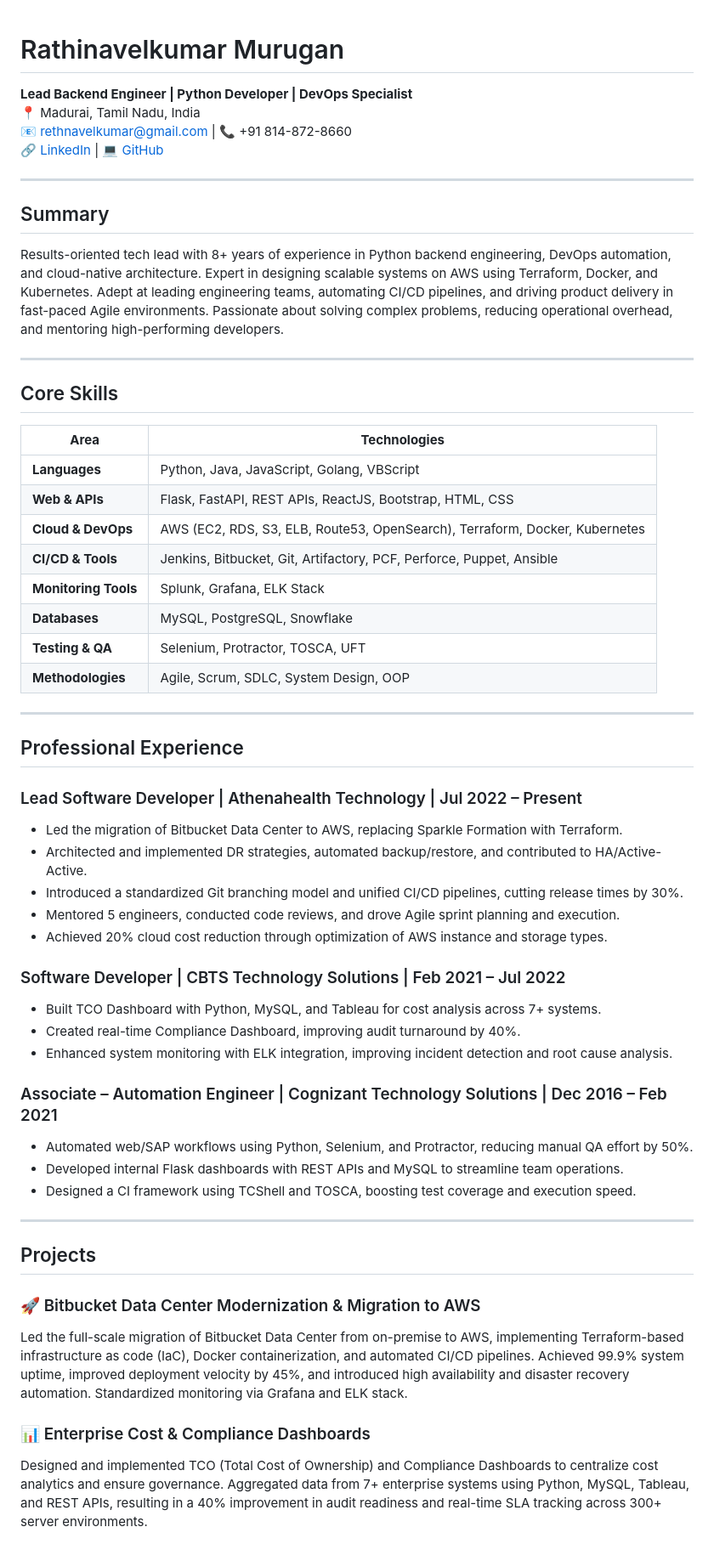
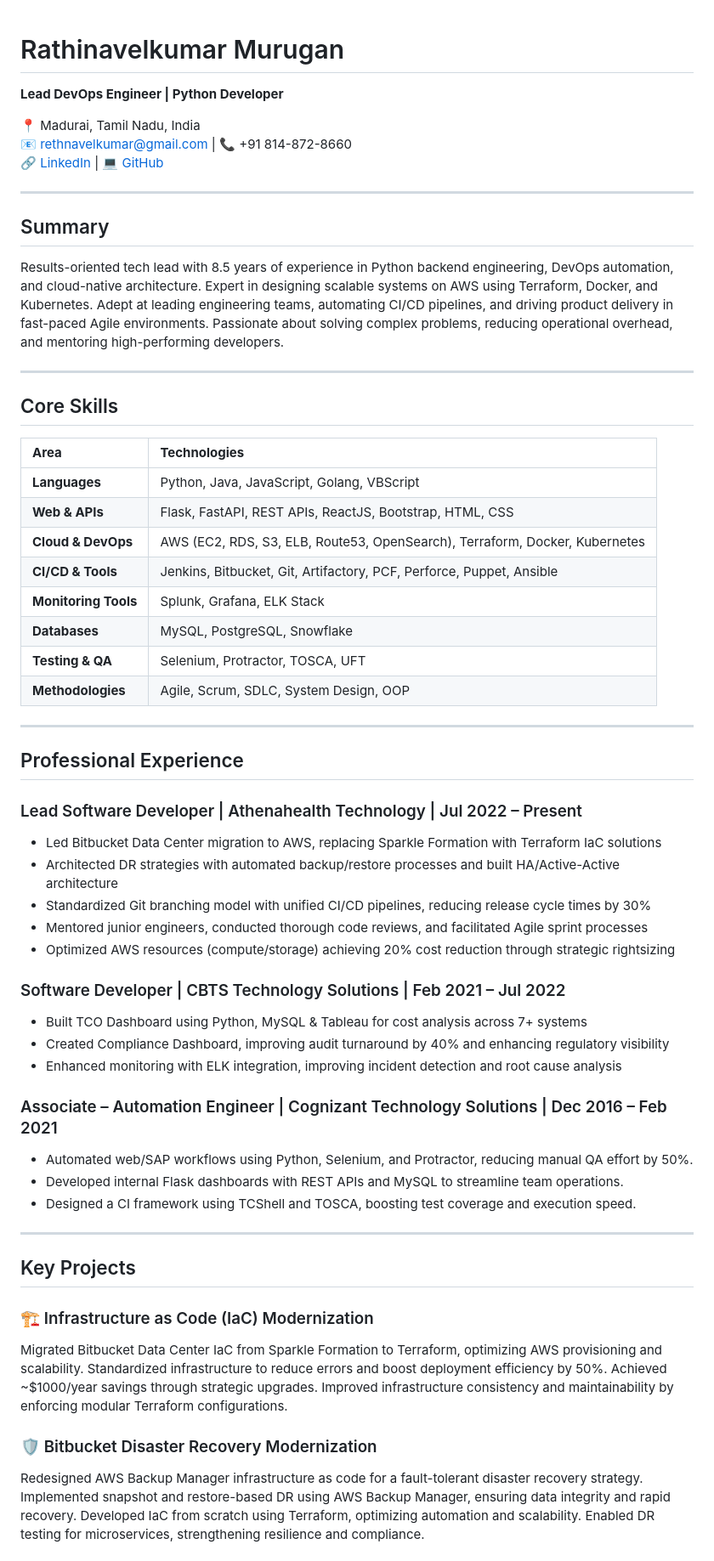
Before and after one commit to Rathinavelkumar/my-resume, a Markdown page: resume.md, the part around the change printed below. Shown: that part at 85% size. GitHub-like rendering.

```diff
--- a/resume.md
+++ b/resume.md
@@ -1,6 +1,8 @@
+
 # Rathinavelkumar Murugan
 
-**Lead Backend Engineer | Python Developer | DevOps Specialist**
+**Lead DevOps Engineer | Python Developer**
+
 📍 Madurai, Tamil Nadu, India
 📧 rethnavelkumar@gmail.com | 📞 +91 814-872-8660
 🔗 [LinkedIn](https://linkedin.com/in/rathinavelkumar) | 💻 [GitHub](https://github.com/rathinavelkumar)
@@ -9,38 +11,38 @@
 
 ## Summary
 
-Results-oriented tech lead with 8+ years of experience in Python backend engineering, DevOps automation, and cloud-native architecture. Expert in designing scalable systems on AWS using Terraform, Docker, and Kubernetes. Adept at leading engineering teams, automating CI/CD pipelines, and driving product delivery in fast-paced Agile environments. Passionate about solving complex problems, reducing operational overhead, and mentoring high-performing developers.
+Results-oriented tech lead with 8.5 years of experience in Python backend engineering, DevOps automation, and cloud-native architecture. Expert in designing scalable systems on AWS using Terraform, Docker, and Kubernetes. Adept at leading engineering teams, automating CI/CD pipelines, and driving product delivery in fast-paced Agile environments. Passionate about solving complex problems, reducing operational overhead, and mentoring high-performing developers.
 
 ---
 
 ## Core Skills
 
-| **Area**             | **Technologies**                                                                 |
-|----------------------|----------------------------------------------------------------------------------|
-| **Languages**        |    Python, Java, JavaScript, Golang, VBScript                                       |
-| **Web & APIs**       |    Flask, FastAPI, REST APIs, ReactJS, Bootstrap, HTML, CSS                         |
-| **Cloud & DevOps**   |    AWS (EC2, RDS, S3, ELB, Route53, OpenSearch), Terraform, Docker, Kubernetes      |
-| **CI/CD & Tools**    |    Jenkins, Bitbucket, Git, Artifactory, PCF, Perforce, Puppet, Ansible             |
-| **Monitoring Tools** |    Splunk, Grafana, ELK Stack                                                       |
-| **Databases**        |    MySQL, PostgreSQL, Snowflake                                                     |
-| **Testing & QA**     |    Selenium, Protractor, TOSCA, UFT                                                 |
-| **Methodologies**    |    Agile, Scrum, SDLC, System Design, OOP                                           |
+| **Area**             | **Technologies**                                                                   |
+|:---------------------|:-----------------------------------------------------------------------------------|
+| **Languages**        | Python, Java, JavaScript, Golang, VBScript                                         |
+| **Web & APIs**       | Flask, FastAPI, REST APIs, ReactJS, Bootstrap, HTML, CSS                           |
+| **Cloud & DevOps**   | AWS (EC2, RDS, S3, ELB, Route53, OpenSearch), Terraform, Docker, Kubernetes        |
+| **CI/CD & Tools**    | Jenkins, Bitbucket, Git, Artifactory, PCF, Perforce, Puppet, Ansible               |
+| **Monitoring Tools** | Splunk, Grafana, ELK Stack                                                         |
+| **Databases**        | MySQL, PostgreSQL, Snowflake                                                       |
+| **Testing & QA**     | Selenium, Protractor, TOSCA, UFT                                                   |
+| **Methodologies**    | Agile, Scrum, SDLC, System Design, OOP                                             |
 
 ---
 
 ## Professional Experience
 
 ### Lead Software Developer | Athenahealth Technology | Jul 2022 – Present
-- Led the migration of Bitbucket Data Center to AWS, replacing Sparkle Formation with Terraform.
-- Architected and implemented DR strategies, automated backup/restore, and contributed to HA/Active-Active.
-- Introduced a standardized Git branching model and unified CI/CD pipelines, cutting release times by 30%.
-- Mentored 5 engineers, conducted code reviews, and drove Agile sprint planning and execution.
-- Achieved 20% cloud cost reduction through optimization of AWS instance and storage types.
+- Led Bitbucket Data Center migration to AWS, replacing Sparkle Formation with Terraform IaC solutions
+- Architected DR strategies with automated backup/restore processes and built HA/Active-Active architecture
+- Standardized Git branching model with unified CI/CD pipelines, reducing release cycle times by 30%
+- Mentored junior engineers, conducted thorough code reviews, and facilitated Agile sprint processes
+- Optimized AWS resources (compute/storage) achieving 20% cost reduction through strategic rightsizing
 
 ### Software Developer | CBTS Technology Solutions | Feb 2021 – Jul 2022
-- Built TCO Dashboard with Python, MySQL, and Tableau for cost analysis across 7+ systems.
-- Created real-time Compliance Dashboard, improving audit turnaround by 40%.
-- Enhanced system monitoring with ELK integration, improving incident detection and root cause analysis.
+- Built TCO Dashboard using Python, MySQL & Tableau for cost analysis across 7+ systems
+- Created Compliance Dashboard, improving audit turnaround by 40% and enhancing regulatory visibility
+- Enhanced monitoring with ELK integration, improving incident detection and root cause analysis
 
 ### Associate – Automation Engineer | Cognizant Technology Solutions | Dec 2016 – Feb 2021
 - Automated web/SAP workflows using Python, Selenium, and Protractor, reducing manual QA effort by 50%.
@@ -49,11 +51,11 @@ Results-oriented tech lead with 8+ years of experience in Python backend enginee
 
 ---
 
-## Projects
+## Key Projects
 
-### 🚀 Bitbucket Data Center Modernization & Migration to AWS
-Led the full-scale migration of Bitbucket Data Center from on-premise to AWS, implementing Terraform-based infrastructure as code (IaC), Docker containerization, and automated CI/CD pipelines. Achieved 99.9% system uptime, improved deployment velocity by 45%, and introduced high availability and disaster recovery automation. Standardized monitoring via Grafana and ELK stack.
+### 🏗️ Infrastructure as Code (IaC) Modernization
+Migrated Bitbucket Data Center IaC from Sparkle Formation to Terraform, optimizing AWS provisioning and scalability. Standardized infrastructure to reduce errors and boost deployment efficiency by 50%. Achieved ~$1000/year savings through strategic upgrades. Improved infrastructure consistency and maintainability by enforcing modular Terraform configurations.
 
-### 📊 Enterprise Cost & Compliance Dashboards
-Designed and implemented TCO (Total Cost of Ownership) and Compliance Dashboards to centralize cost analytics and ensure governance. Aggregated data from 7+ enterprise systems using Python, MySQL, Tableau, and REST APIs, resulting in a 40% improvement in audit readiness and real-time SLA tracking across 300+ server environments.
+### 🛡️ Bitbucket Disaster Recovery Modernization
+Redesigned AWS Backup Manager infrastructure as code for a fault-tolerant disaster recovery strategy. Implemented snapshot and restore-based DR using AWS Backup Manager, ensuring data integrity and rapid recovery. Developed IaC from scratch using Terraform, optimizing automation and scalability. Enabled DR testing for microservices, strengthening resilience and compliance.
 
```
Also changed, not shown: other parts of resume.md (+15 -6 lines).
